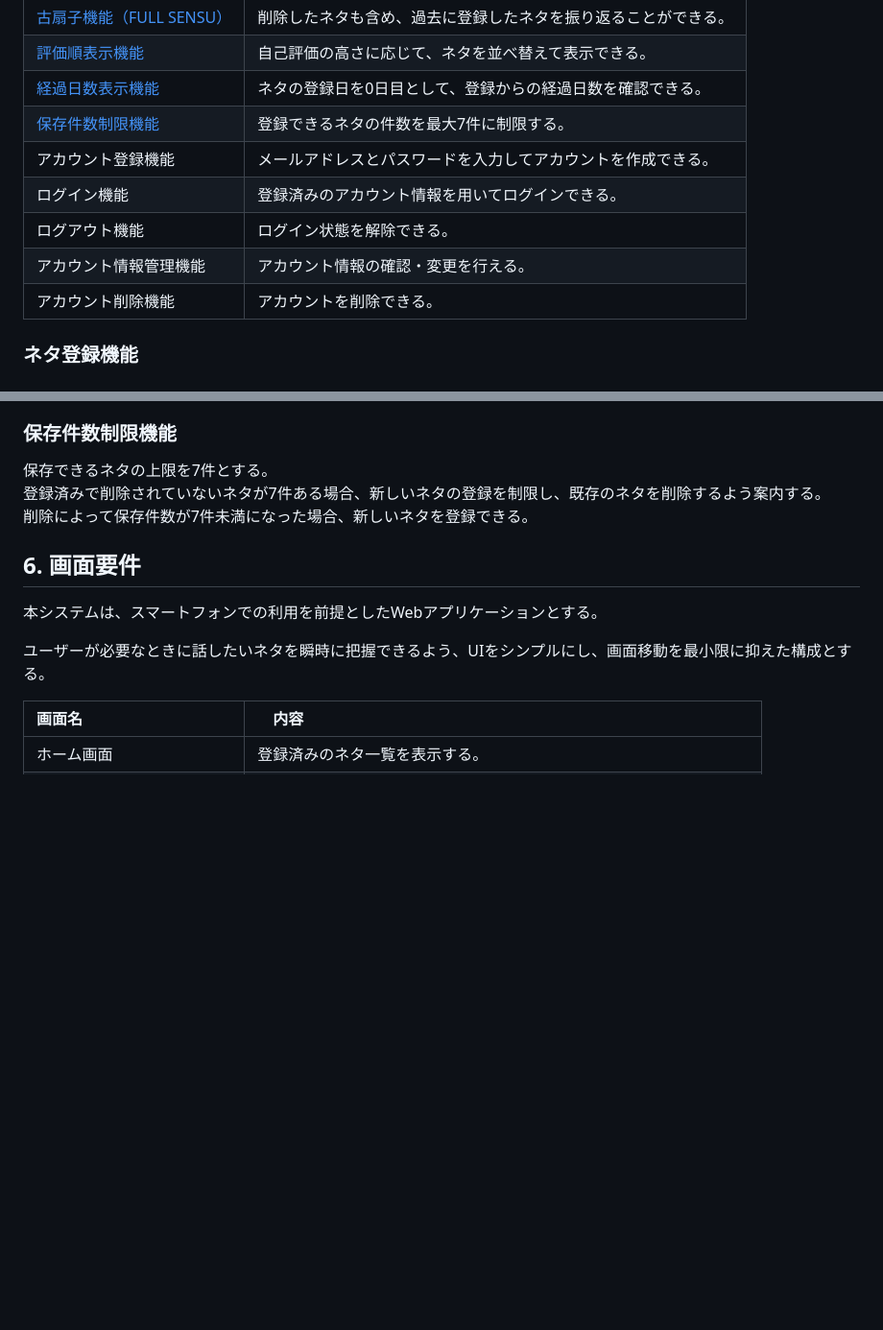
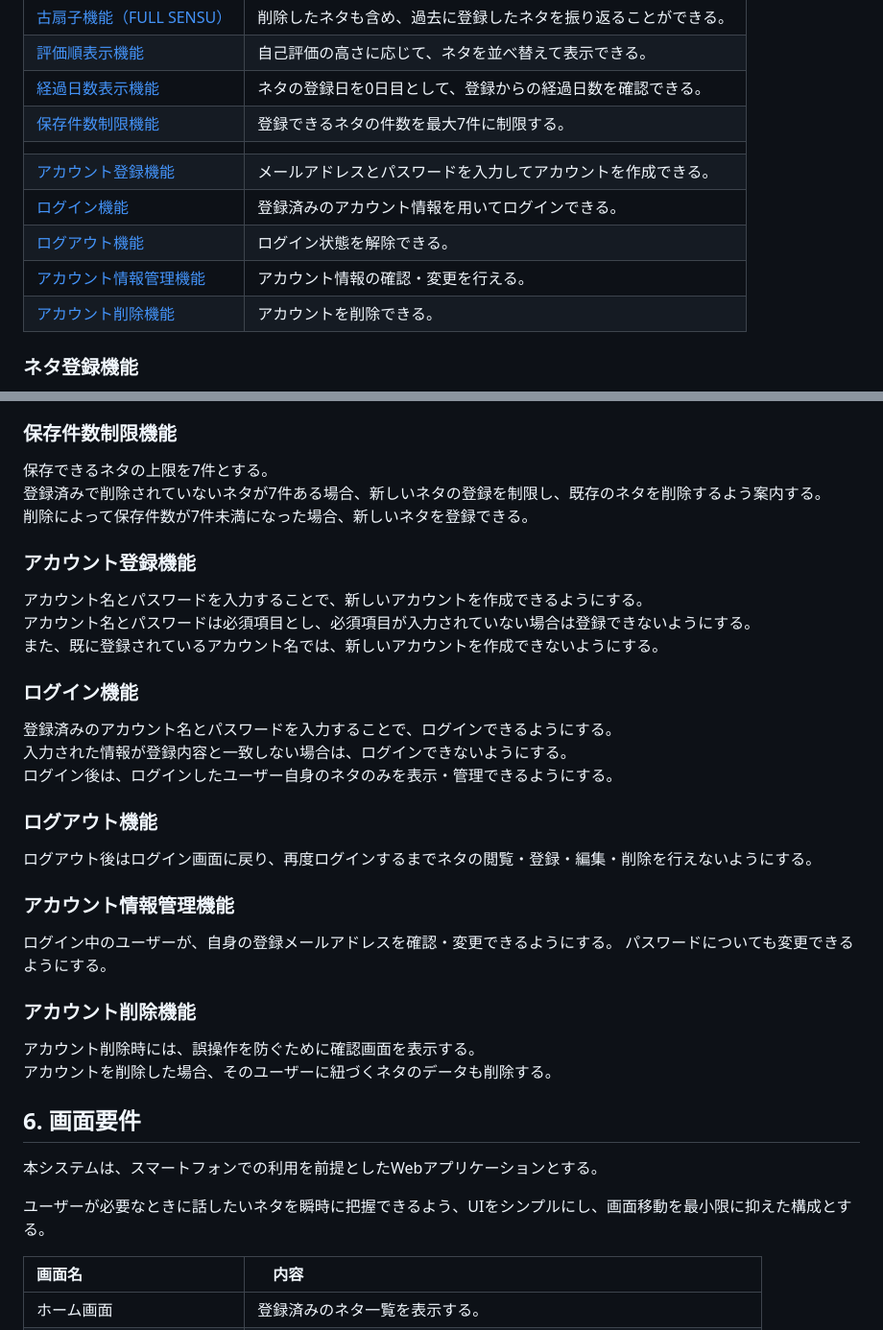
Before and after one commit to ayato-h/2026-SENSU, a Markdown page: docs/要件定義書.md, 2 parts joined by grey strips. Shown at 96% size. Rendered like a GitHub page; blank space fills up the shorter version.

Commit message:
要件定義書の更新

```diff
--- a/docs/要件定義書.md
+++ b/docs/要件定義書.md
@@ -57,11 +57,12 @@ SENSUを通じて、日常で思いついた話のネタを記録・整理し、
 | [評価順表示機能](#評価順表示機能) | 自己評価の高さに応じて、ネタを並べ替えて表示できる。 |
 | [経過日数表示機能](#経過日数表示機能) | ネタの登録日を0日目として、登録からの経過日数を確認できる。 |
 | [保存件数制限機能](#保存件数制限機能) | 登録できるネタの件数を最大7件に制限する。 |
-| アカウント登録機能 | メールアドレスとパスワードを入力してアカウントを作成できる。 |
-| ログイン機能 | 登録済みのアカウント情報を用いてログインできる。 |
-| ログアウト機能 | ログイン状態を解除できる。 |
-| アカウント情報管理機能 | アカウント情報の確認・変更を行える。 |
-| アカウント削除機能 | アカウントを削除できる。 |
+| | |
+| [アカウント登録機能](#アカウント登録機能) | メールアドレスとパスワードを入力してアカウントを作成できる。 |
+| [ログイン機能](#ログイン機能) | 登録済みのアカウント情報を用いてログインできる。 |
+| [ログアウト機能](#ログアウト機能) | ログイン状態を解除できる。 |
+| [アカウント情報管理機能](#アカウント情報管理機能) | アカウント情報の確認・変更を行える。 |
+| [アカウント削除機能](#アカウント削除機能) | アカウントを削除できる。 |
 
 ### ネタ登録機能
 ネタの名前、詳細な内容、5段階の自己評価の項目はすべて入力必須とする。
@@ -94,6 +95,26 @@ SENSUを通じて、日常で思いついた話のネタを記録・整理し、
 保存できるネタの上限を7件とする。
 登録済みで削除されていないネタが7件ある場合、新しいネタの登録を制限し、既存のネタを削除するよう案内する。
 削除によって保存件数が7件未満になった場合、新しいネタを登録できる。
+
+### アカウント登録機能
+アカウント名とパスワードを入力することで、新しいアカウントを作成できるようにする。
+アカウント名とパスワードは必須項目とし、必須項目が入力されていない場合は登録できないようにする。
+また、既に登録されているアカウント名では、新しいアカウントを作成できないようにする。
+
+### ログイン機能
+登録済みのアカウント名とパスワードを入力することで、ログインできるようにする。
+入力された情報が登録内容と一致しない場合は、ログインできないようにする。
+ログイン後は、ログインしたユーザー自身のネタのみを表示・管理できるようにする。
+
+### ログアウト機能
+ログアウト後はログイン画面に戻り、再度ログインするまでネタの閲覧・登録・編集・削除を行えないようにする。
+
+###  アカウント情報管理機能
+ログイン中のユーザーが、自身の登録メールアドレスを確認・変更できるようにする。 パスワードについても変更できるようにする。
+
+### アカウント削除機能
+アカウント削除時には、誤操作を防ぐために確認画面を表示する。
+アカウントを削除した場合、そのユーザーに紐づくネタのデータも削除する。
 
 ## 6. 画面要件
 
```
